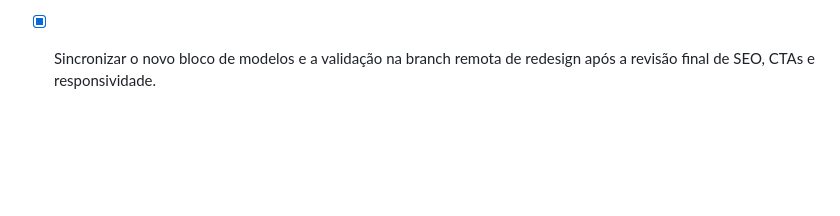
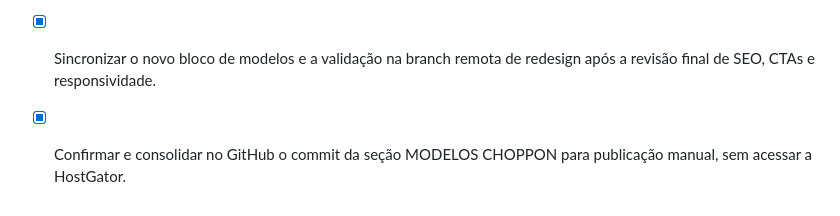
Before and after one commit to choppon24h-png/www.choppon24h.com.br-, a Markdown page: todo.md, the part around the change. Rendered like a GitHub page; blank space fills up the shorter version.

Commit message:
chore: confirmar entrega dos modelos ChoppON

```diff
--- a/todo.md
+++ b/todo.md
@@ -58,3 +58,4 @@
 - [x] Mapear a seção atual de modelos na página pública de franquias e preservar conteúdos e CTAs relevantes.
 - [x] Implementar a seção MODELOS CHOPPON com quatro cards, faixa de conversão e comparação visual responsiva.
 - [x] Sincronizar o novo bloco de modelos e a validação na branch remota de redesign após a revisão final de SEO, CTAs e responsividade.
+- [x] Confirmar e consolidar no GitHub o commit da seção MODELOS CHOPPON para publicação manual, sem acessar a HostGator.
```
